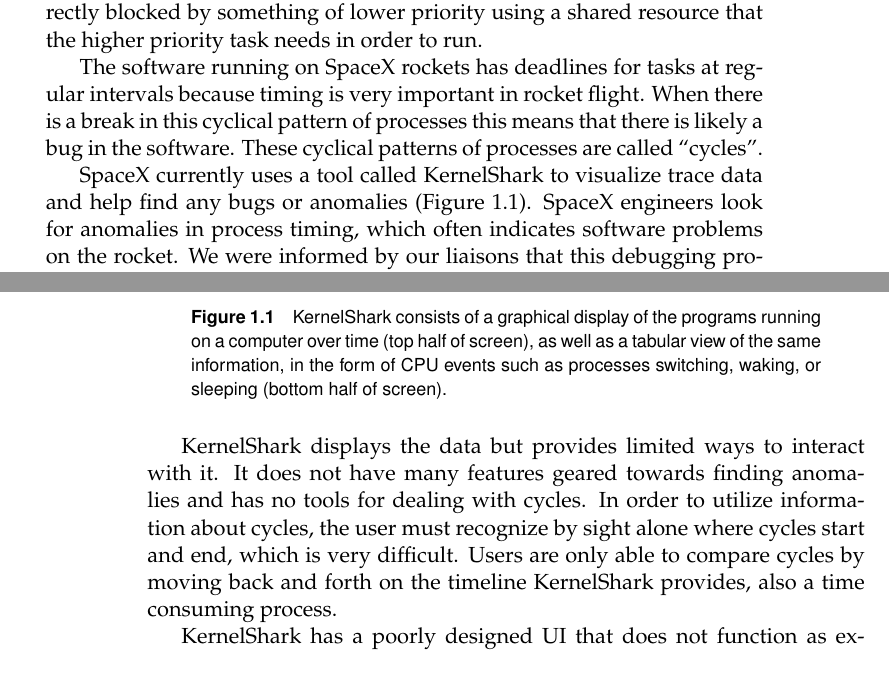
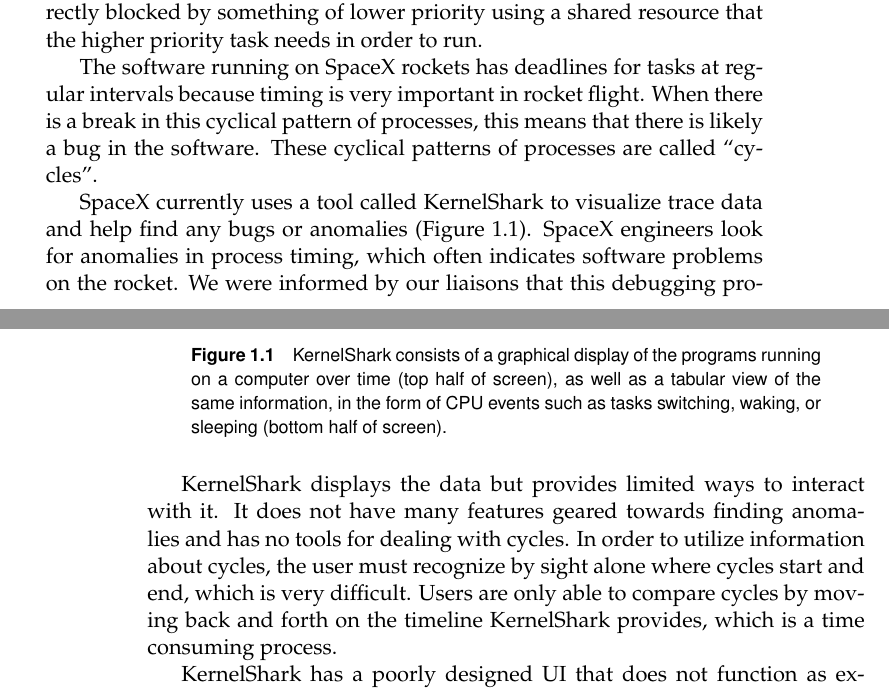
Before and after one commit to golden3point14/SpaceX14, a LaTeX thesis (latex/spacex-final-report.tex): two parts of pages 5 and 6 of 53, joined at a grey line, cut so that both start at the same text. Compiled offline with pdfLaTeX.

Commit message:
added corrections to chapter 1

```diff
--- a/latex/spacex-final-report.tex
+++ b/latex/spacex-final-report.tex
@@ -190,7 +190,7 @@
 lower priority using a shared resource that the higher priority task needs in
 order to run.
 
-The software running on SpaceX rockets has deadlines for tasks at regular intervals because timing is very important in rocket flight. When there is a break in this cyclical pattern of processes this means that there is likely a bug in the software. These cyclical patterns of processes are called ``cycles''.
+The software running on SpaceX rockets has deadlines for tasks at regular intervals because timing is very important in rocket flight. When there is a break in this cyclical pattern of processes, this means that there is likely a bug in the software. These cyclical patterns of processes are called ``cycles''.
 
 %\section{Existing Tool}
 SpaceX currently uses a tool called KernelShark %%TODO FIXME citation
@@ -203,7 +203,7 @@
 \begin{figure}[H]
   \centering
       \includegraphics[width=4.95in]{kshark-open.png}
-  \caption{KernelShark consists of a graphical display of the programs running on a computer over time (top half of screen), as well as a tabular view of the same information, in the form of CPU events such as processes switching, waking, or sleeping (bottom half of screen).}
+  \caption{KernelShark consists of a graphical display of the programs running on a computer over time (top half of screen), as well as a tabular view of the same information, in the form of CPU events such as tasks switching, waking, or sleeping (bottom half of screen).}
 \end{figure}
 
 KernelShark displays the data but provides limited ways to interact with it. It
@@ -211,7 +211,7 @@
 dealing with cycles.  In order to utilize information about cycles, the user
 must recognize by sight alone where cycles start and end, which is very
 difficult. Users are only able to compare cycles by moving back and forth on
-the timeline KernelShark provides, also a time consuming process.
+the timeline KernelShark provides, which is a time consuming process.
 
 KernelShark has a poorly designed UI that does not function as expected. The
 events table at the bottom of KernelShark is not searchable, nor can the columns
```
